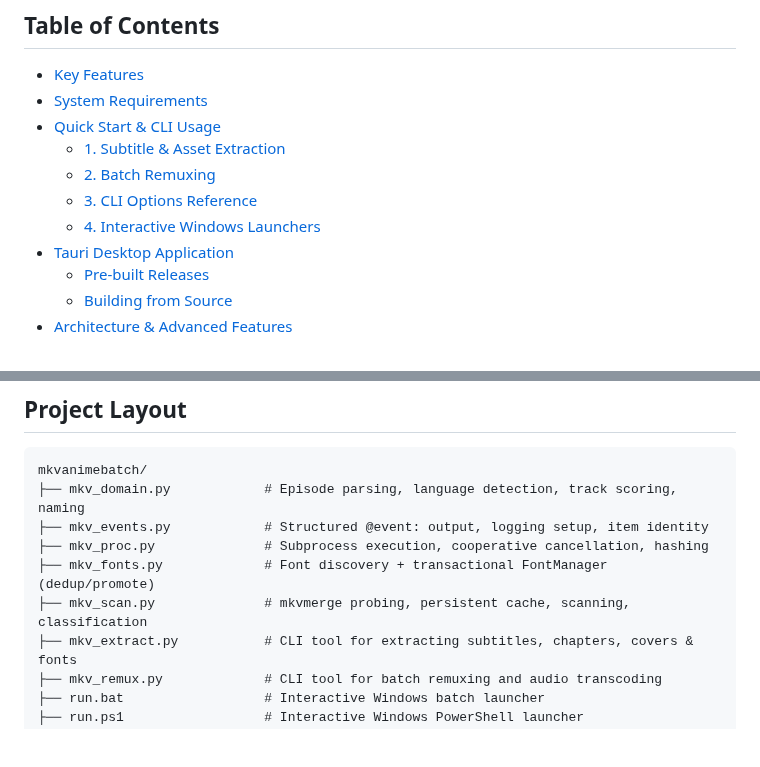
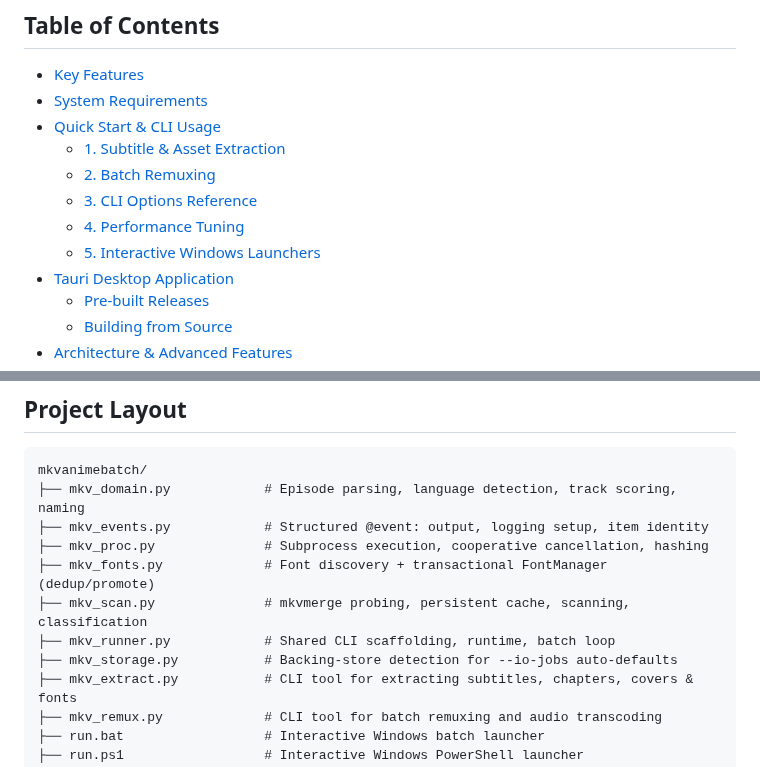
Before and after one commit to Si-Forces/mkvanimebatch, a Markdown page: README.md, 2 parts joined by grey strips. GitHub-like rendering; blank space fills up the shorter version.

```diff
--- a/README.md
+++ b/README.md
@@ -20,7 +20,8 @@ Available both as a fast **Python CLI suite** and as a native **Tauri v2 Desktop
   - [1. Subtitle & Asset Extraction](#1-subtitle--asset-extraction-mkv_extractpy)
   - [2. Batch Remuxing](#2-batch-remuxing-mkv_remuxpy)
   - [3. CLI Options Reference](#3-cli-options-reference)
-  - [4. Interactive Windows Launchers](#4-interactive-windows-launchers)
+  - [4. Performance Tuning](#4-performance-tuning)
+  - [5. Interactive Windows Launchers](#5-interactive-windows-launchers)
 - [Tauri Desktop Application](#tauri-desktop-application)
   - [Pre-built Releases](#pre-built-releases)
   - [Building from Source](#building-from-source)
@@ -292,6 +304,8 @@ mkvanimebatch/
 ├── mkv_proc.py              # Subprocess execution, cooperative cancellation, hashing
 ├── mkv_fonts.py             # Font discovery + transactional FontManager (dedup/promote)
 ├── mkv_scan.py              # mkvmerge probing, persistent cache, scanning, classification
+├── mkv_runner.py            # Shared CLI scaffolding, runtime, batch loop
+├── mkv_storage.py           # Backing-store detection for --io-jobs auto-defaults
 ├── mkv_extract.py           # CLI tool for extracting subtitles, chapters, covers & fonts
 ├── mkv_remux.py             # CLI tool for batch remuxing and audio transcoding
 ├── run.bat                  # Interactive Windows batch launcher
```
Also changed, not shown: other parts of README.md (+17 -6 lines).
